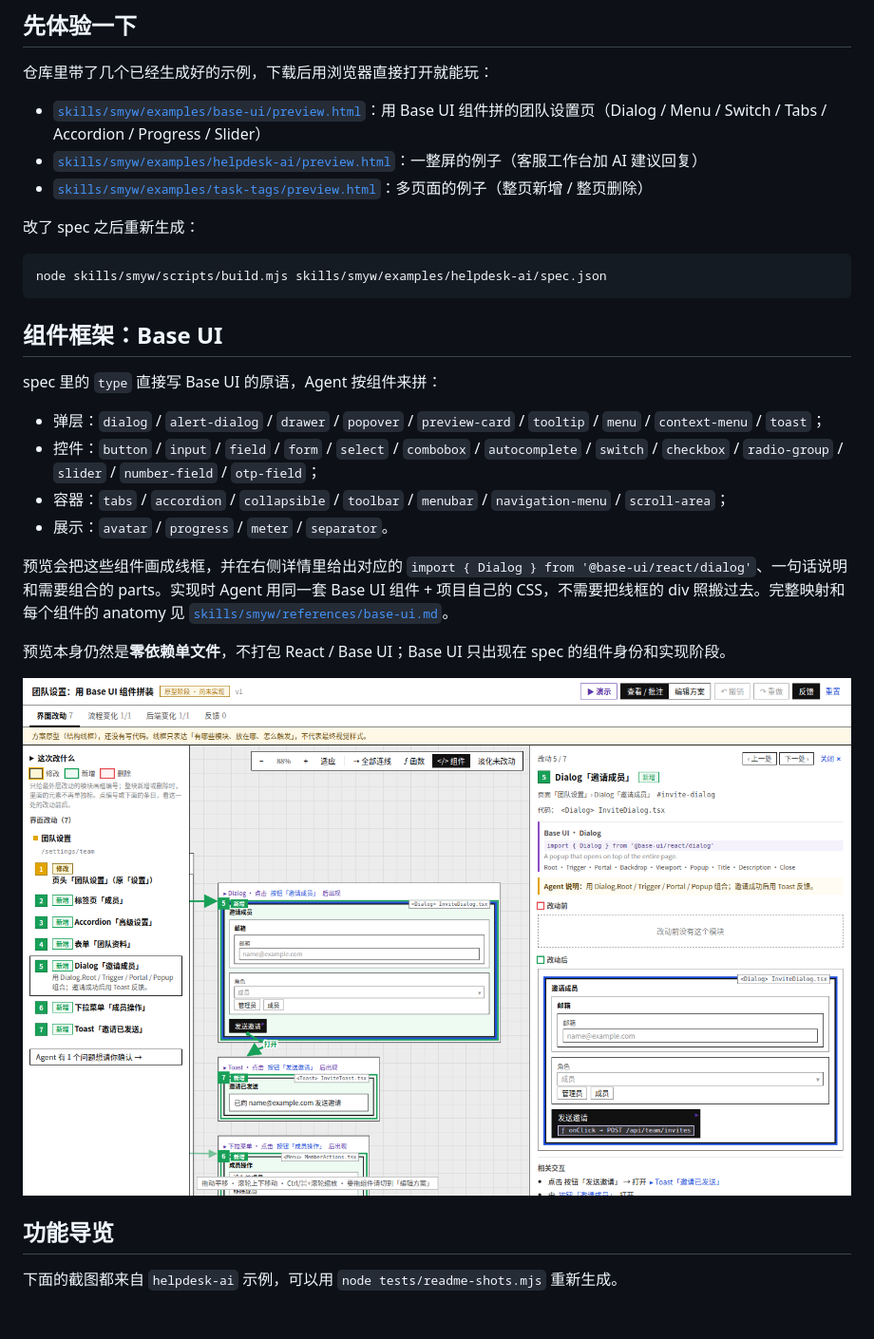
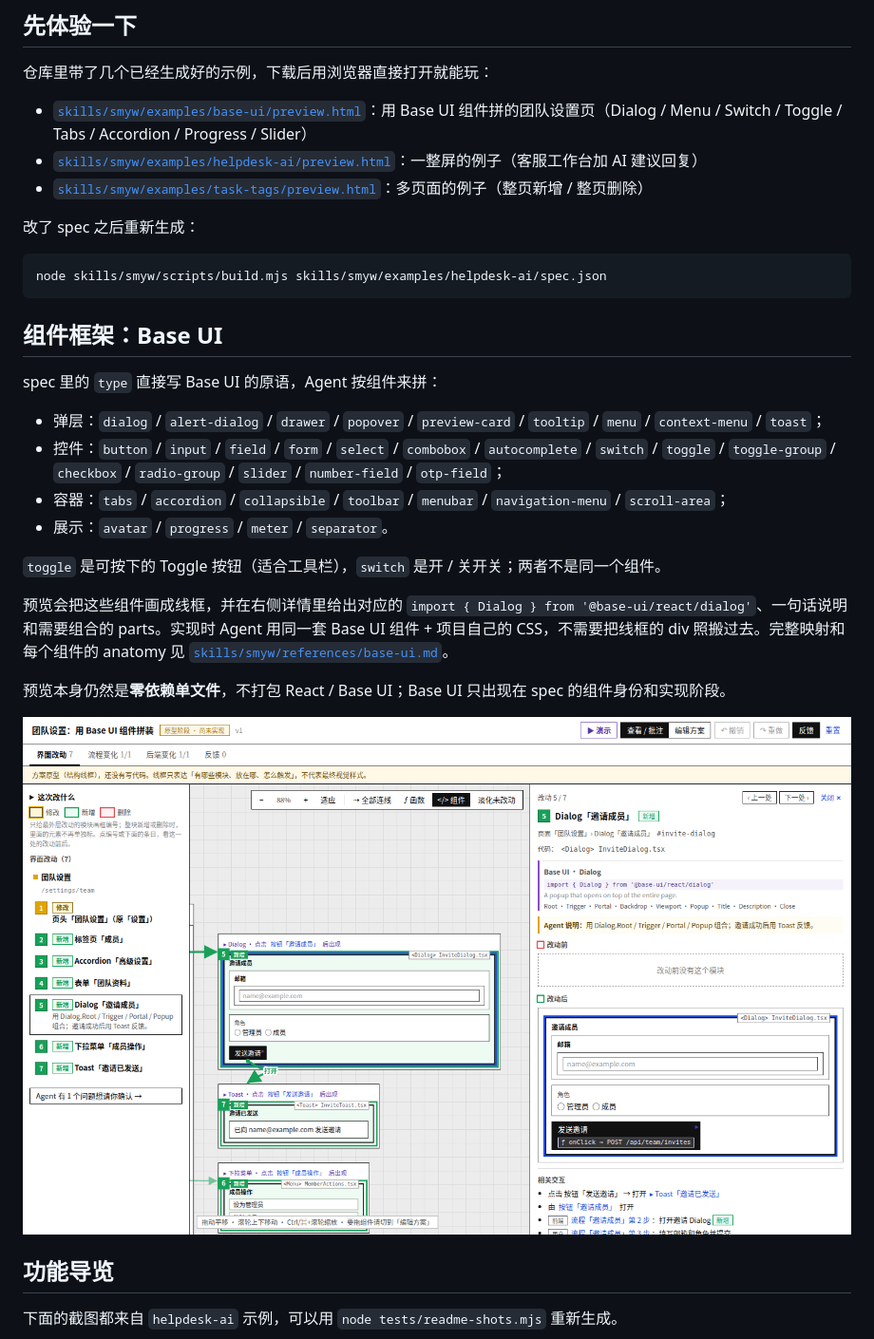
Before and after one commit to nishuzumi/show-me-you-want-skill, a Markdown page: README.md, the part around the change. Shown at 95% size. Drawn GitHub-style; pictures changed too: docs/screenshots/27-base-ui-detail.png; blank space fills up the shorter version.

```diff
--- a/README.md
+++ b/README.md
@@ -53,7 +53,7 @@ cp -r skills/smyw <你的项目>/.claude/skills/smyw
 
 仓库里带了几个已经生成好的示例，下载后用浏览器直接打开就能玩：
 
-- [`skills/smyw/examples/base-ui/preview.html`](skills/smyw/examples/base-ui/preview.html)：用 Base UI 组件拼的团队设置页（Dialog / Menu / Switch / Tabs / Accordion / Progress / Slider）
+- [`skills/smyw/examples/base-ui/preview.html`](skills/smyw/examples/base-ui/preview.html)：用 Base UI 组件拼的团队设置页（Dialog / Menu / Switch / Toggle / Tabs / Accordion / Progress / Slider）
 - [`skills/smyw/examples/helpdesk-ai/preview.html`](skills/smyw/examples/helpdesk-ai/preview.html)：一整屏的例子（客服工作台加 AI 建议回复）
 - [`skills/smyw/examples/task-tags/preview.html`](skills/smyw/examples/task-tags/preview.html)：多页面的例子（整页新增 / 整页删除）
 
@@ -68,9 +68,11 @@ node skills/smyw/scripts/build.mjs skills/smyw/examples/helpdesk-ai/spec.json
 spec 里的 `type` 直接写 Base UI 的原语，Agent 按组件来拼：
 
 - 弹层：`dialog` / `alert-dialog` / `drawer` / `popover` / `preview-card` / `tooltip` / `menu` / `context-menu` / `toast`；
-- 控件：`button` / `input` / `field` / `form` / `select` / `combobox` / `autocomplete` / `switch` / `checkbox` / `radio-group` / `slider` / `number-field` / `otp-field`；
+- 控件：`button` / `input` / `field` / `form` / `select` / `combobox` / `autocomplete` / `switch` / `toggle` / `toggle-group` / `checkbox` / `radio-group` / `slider` / `number-field` / `otp-field`；
 - 容器：`tabs` / `accordion` / `collapsible` / `toolbar` / `menubar` / `navigation-menu` / `scroll-area`；
 - 展示：`avatar` / `progress` / `meter` / `separator`。
+
+`toggle` 是可按下的 Toggle 按钮（适合工具栏），`switch` 是开 / 关开关；两者不是同一个组件。
 
 预览会把这些组件画成线框，并在右侧详情里给出对应的 `import { Dialog } from '@base-ui/react/dialog'`、一句话说明和需要组合的 parts。实现时 Agent 用同一套 Base UI 组件 + 项目自己的 CSS，不需要把线框的 div 照搬过去。完整映射和每个组件的 anatomy 见 [`skills/smyw/references/base-ui.md`](skills/smyw/references/base-ui.md)。
 
```
Also changed, not shown: skills/smyw/SKILL.md (+3 -2 lines), docs/screenshots/02-change-detail.png, docs/screenshots/26-base-ui.png, docs/screenshots/28-base-ui-play.png, 10 other files.
